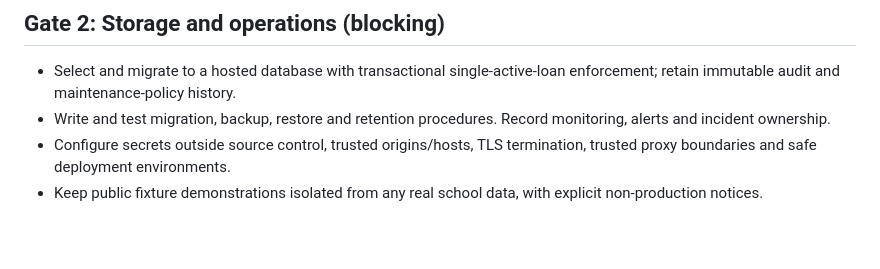
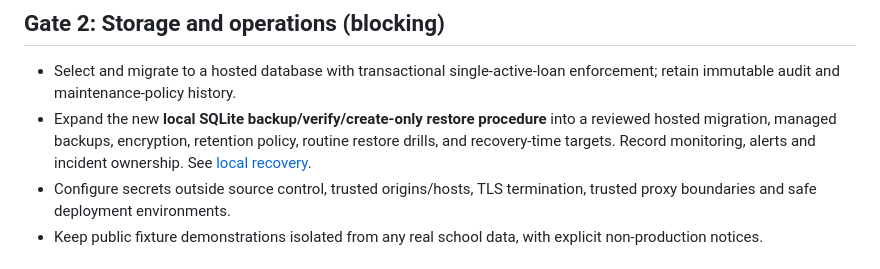
Before and after one commit to trukwava/cte-lab-tracker, a Markdown page: docs/DEPLOYMENT_GATES.md, the part around the change. Drawn GitHub-style; blank space fills up the shorter version.

Commit message:
docs: track tested backup and restore procedure

```diff
--- a/docs/DEPLOYMENT_GATES.md
+++ b/docs/DEPLOYMENT_GATES.md
@@ -15,7 +15,7 @@ See [local pilot authentication](LOCAL_PILOT_AUTH.md) for the intentionally inco
 ## Gate 2: Storage and operations (blocking)
 
 - Select and migrate to a hosted database with transactional single-active-loan enforcement; retain immutable audit and maintenance-policy history.
-- Write and test migration, backup, restore and retention procedures. Record monitoring, alerts and incident ownership.
+- Expand the new **local SQLite backup/verify/create-only restore procedure** into a reviewed hosted migration, managed backups, encryption, retention policy, routine restore drills, and recovery-time targets. Record monitoring, alerts and incident ownership. See [local recovery](RECOVERY.md).
 - Configure secrets outside source control, trusted origins/hosts, TLS termination, trusted proxy boundaries and safe deployment environments.
 - Keep public fixture demonstrations isolated from any real school data, with explicit non-production notices.
 
```
